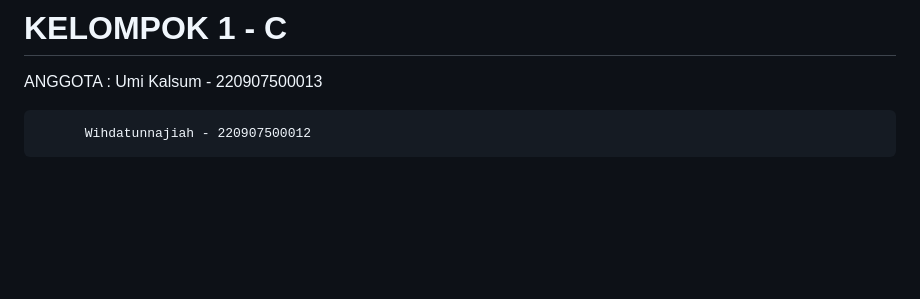
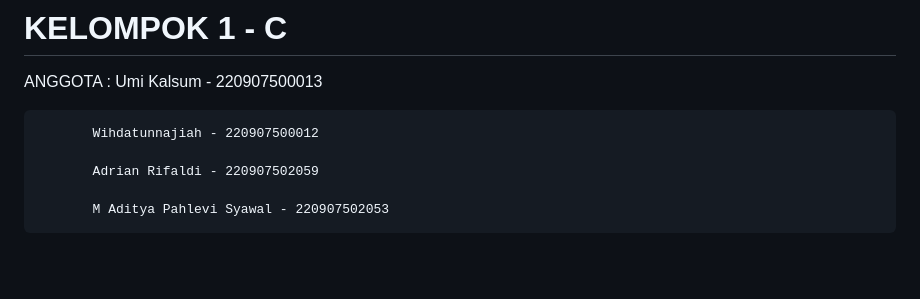
Before and after one commit to wihdatunnajiah/lokaverse, a Markdown page: README.md, the part around the change. GitHub-like rendering; blank space fills up the shorter version.

```diff
--- a/README.md
+++ b/README.md
@@ -2,7 +2,11 @@
 
 ANGGOTA : Umi Kalsum - 220907500013
 
-          Wihdatunnajiah - 220907500012
+           Wihdatunnajiah - 220907500012
+
+           Adrian Rifaldi - 220907502059
+
+           M Aditya Pahlevi Syawal - 220907502053
 
 
 
```
